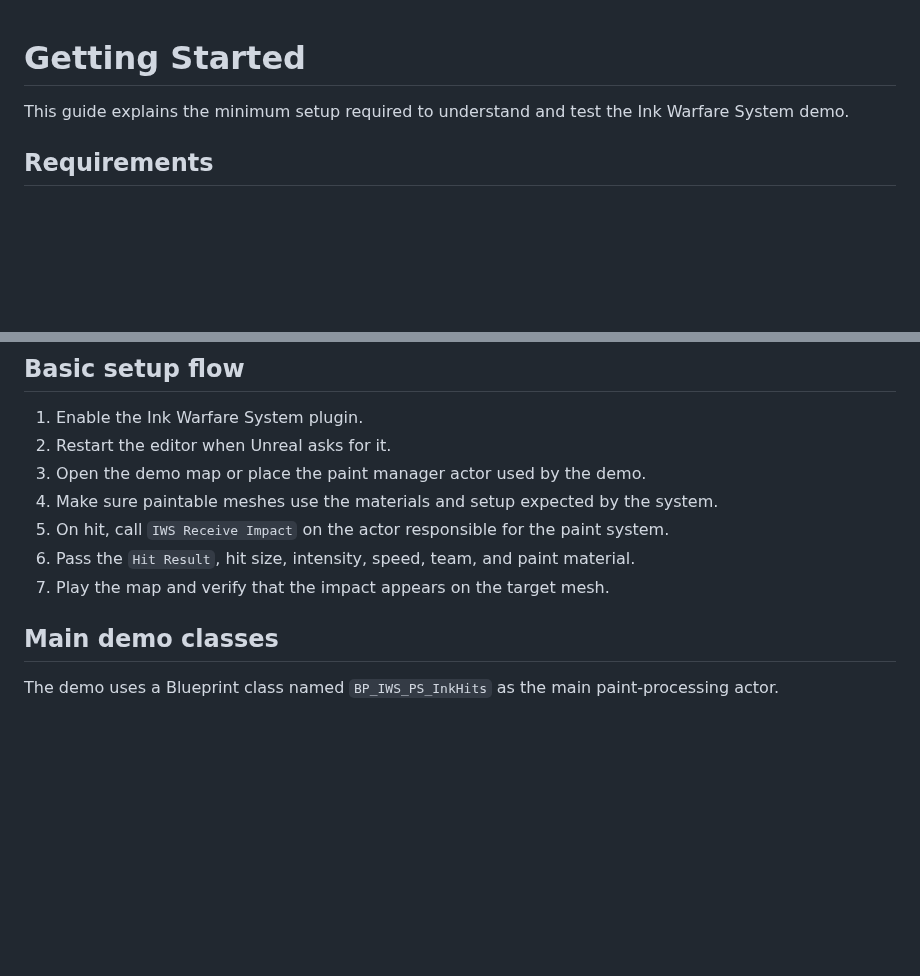
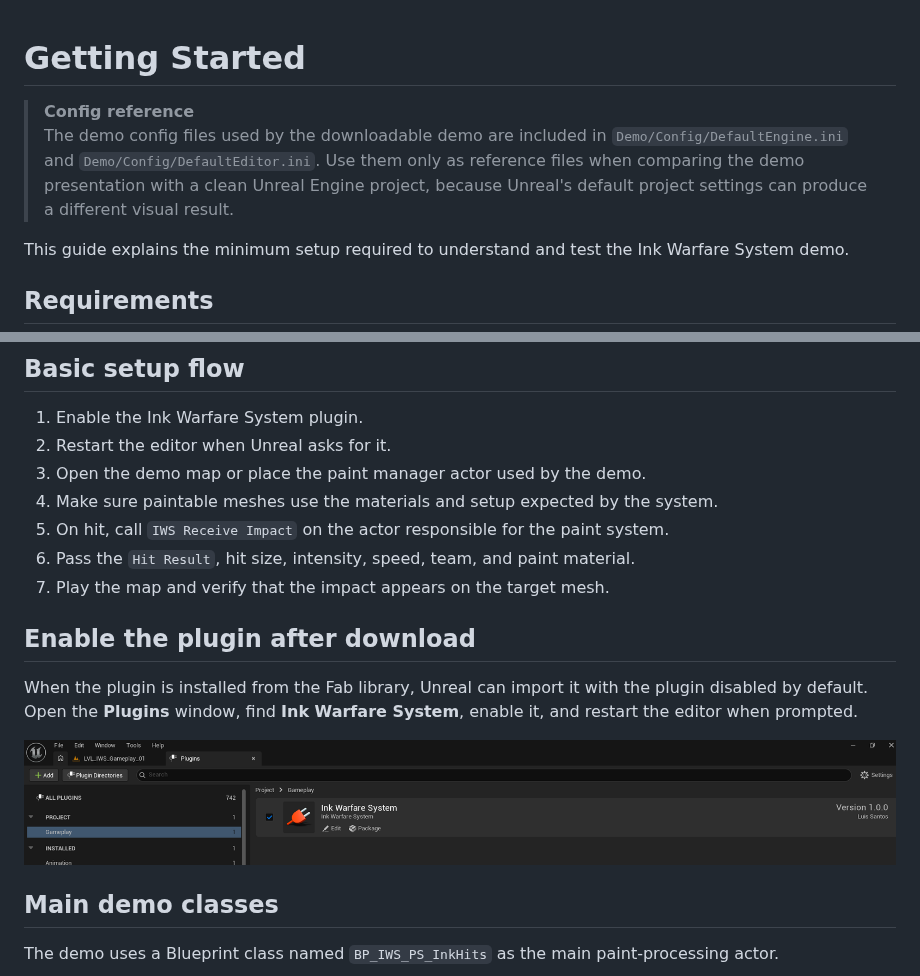
Before and after one commit to H4DC0R3/Ink-Warfare-System-Demo, a Markdown page: Docs/GettingStarted.md, 2 parts joined by grey strips. GitHub-like rendering; pictures changed too: Images/IMG_EnablePlugin_AfterFabDownload.png (added); blank space fills up the shorter version.

```diff
--- a/Docs/GettingStarted.md
+++ b/Docs/GettingStarted.md
@@ -1,4 +1,7 @@
 # Getting Started
+
+> **Config reference**
+The demo config files used by the downloadable demo are included in `Demo/Config/DefaultEngine.ini` and `Demo/Config/DefaultEditor.ini`. Use them only as reference files when comparing the demo presentation with a clean Unreal Engine project, because Unreal's default project settings can produce a different visual result.
 
 This guide explains the minimum setup required to understand and test the Ink Warfare System demo.
 
@@ -21,6 +24,13 @@ This guide explains the minimum setup required to understand and test the Ink Wa
 6. Pass the `Hit Result`, hit size, intensity, speed, team, and paint material.
 7. Play the map and verify that the impact appears on the target mesh.
 
+
+## Enable the plugin after download
+
+When the plugin is installed from the Fab library, Unreal can import it with the plugin disabled by default. Open the **Plugins** window, find **Ink Warfare System**, enable it, and restart the editor when prompted.
+
+![Enable the Ink Warfare System plugin after downloading from Fab](../Images/IMG_EnablePlugin_AfterFabDownload.png)
+
 ## Main demo classes
 
 The demo uses a Blueprint class named `BP_IWS_PS_InkHits` as the main paint-processing actor.
```
Also changed, not shown: Demo/README.md (+3 -0 lines), README.md (+3 -0 lines), 2 other files.
